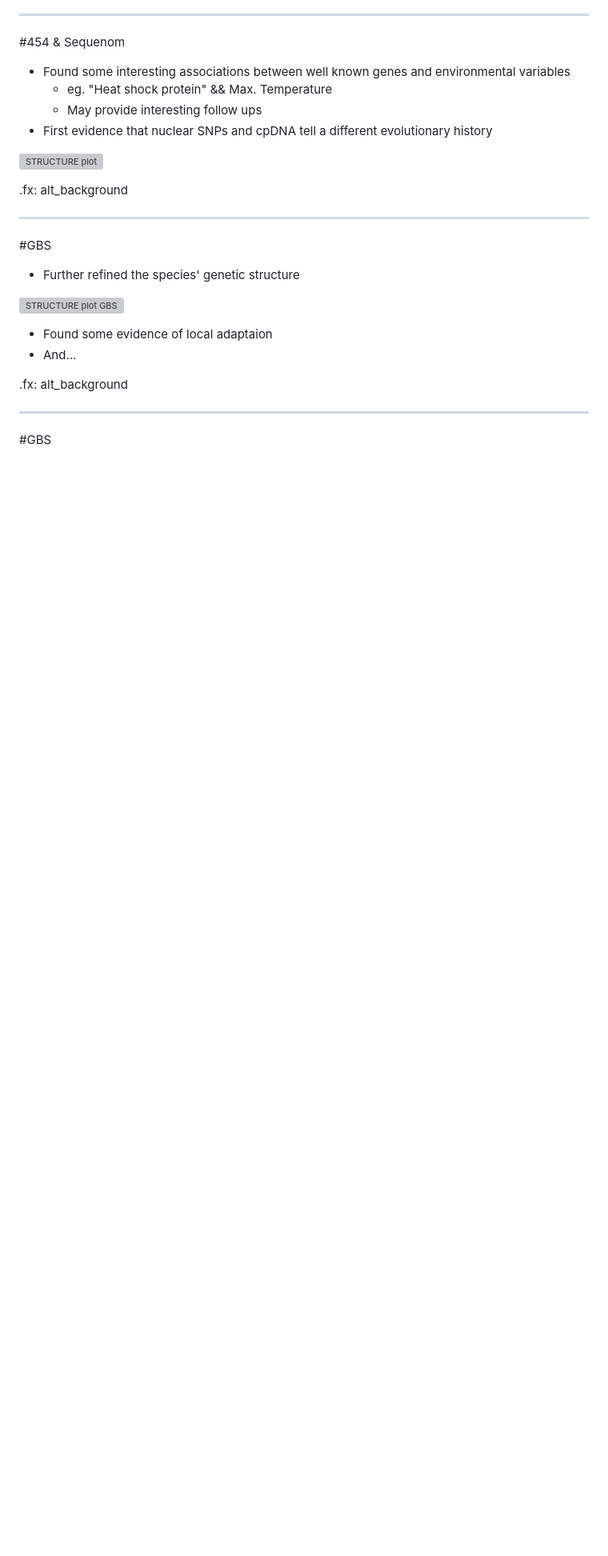
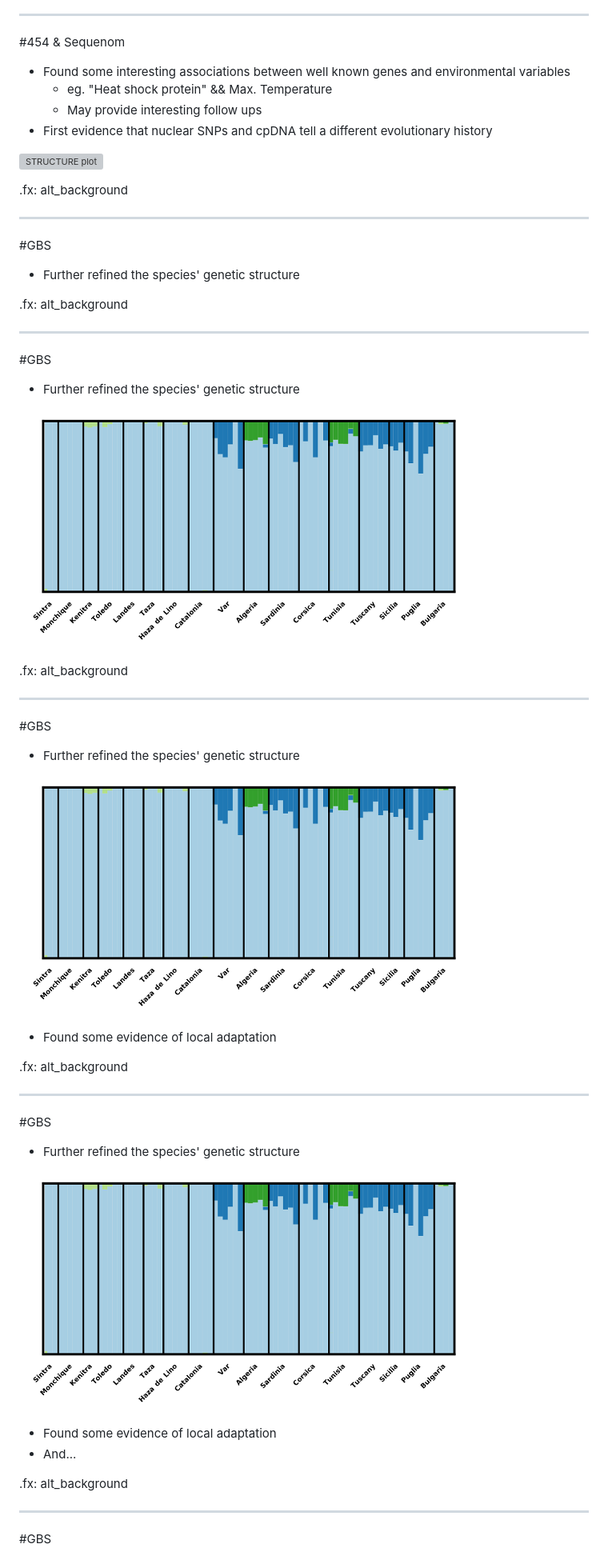
Before and after one commit to StuntsPT/BODs2017, a Markdown page: docs/BOD2017.md, the part around the change printed below. Shown: that part at 80% size. GitHub-like rendering; pictures changed too: docs/assets/GBS_str.png (added); blank space fills up the shorter version; grey boxes are pictures that could not be loaded.

```diff
--- a/docs/BOD2017.md
+++ b/docs/BOD2017.md
@@ -1174,9 +1168,39 @@ Easy to install from pypi:
 
 * Further refined the species' genetic structure
 
+.fx: alt_background
+
+---
+
+#GBS
+
+* Further refined the species' genetic structure
+
 ![STRUCTURE plot GBS](assets/GBS_str.png)
 
-* Found some evidence of local adaptaion
+.fx: alt_background
+
+---
+
+#GBS
+
+* Further refined the species' genetic structure
+
+![STRUCTURE plot GBS](assets/GBS_str.png)
+
+* Found some evidence of local adaptation
+
+.fx: alt_background
+
+---
+
+#GBS
+
+* Further refined the species' genetic structure
+
+![STRUCTURE plot GBS](assets/GBS_str.png)
+
+* Found some evidence of local adaptation
 * And...
 
 .fx: alt_background
```
Also changed, not shown: other parts of docs/BOD2017.md (+6 -12 lines), docs/assets/RONA_summary.png (added), docs/assets/come_over.jpg (added), docs/assets/the_one.jpg (added), 1 other file.
